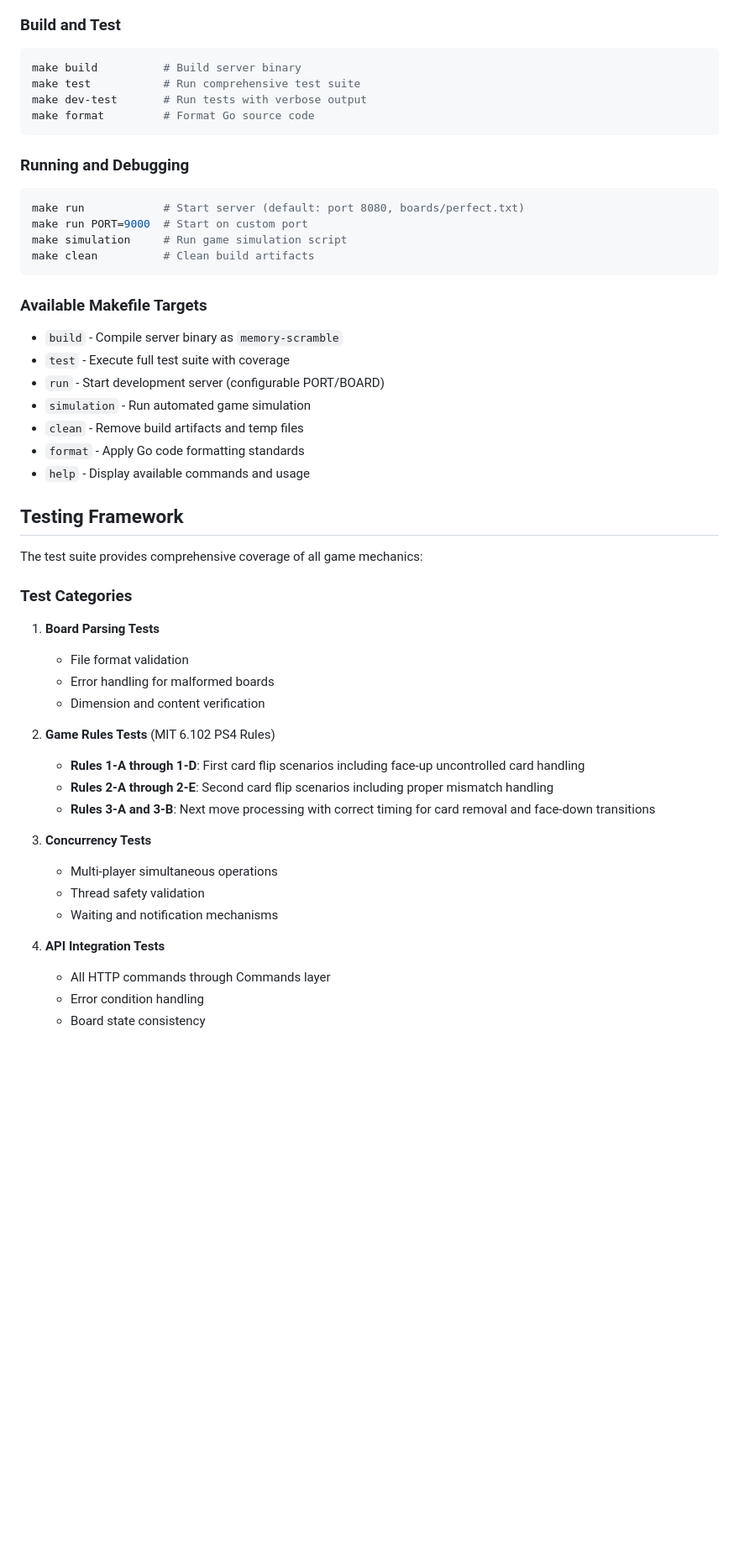
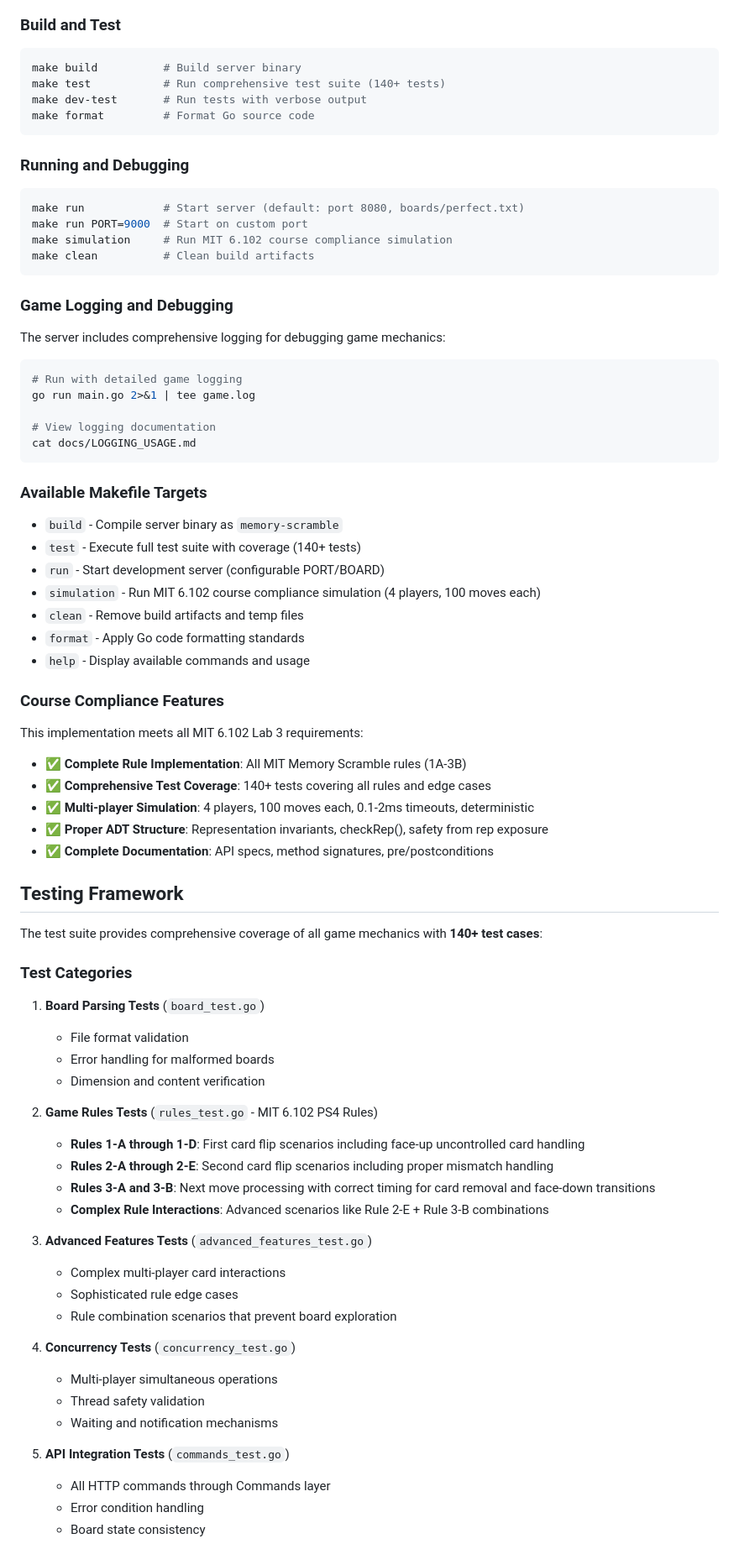
Before and after one commit to andyp1xe1/network_programming_labs, a Markdown page: packages/lab3/README.md, the part around one of its changes. Shown at 84% size. GitHub-like rendering; blank space fills up the shorter version.

Commit message:
Update README to reflect current test coverage and features

````diff
--- a/packages/lab3/README.md
+++ b/packages/lab3/README.md
@@ -187,7 +197,7 @@ This creates a 3×3 board where cards can be matched (apple-apple, banana-banana
 
 ```bash
 make build          # Build server binary
-make test           # Run comprehensive test suite
+make test           # Run comprehensive test suite (140+ tests)
 make dev-test       # Run tests with verbose output
 make format         # Format Go source code
 ```
@@ -197,42 +207,70 @@ make format         # Format Go source code
 ```bash
 make run            # Start server (default: port 8080, boards/perfect.txt)
 make run PORT=9000  # Start on custom port
-make simulation     # Run game simulation script
+make simulation     # Run MIT 6.102 course compliance simulation
 make clean          # Clean build artifacts
+```
+
+### Game Logging and Debugging
+
+The server includes comprehensive logging for debugging game mechanics:
+
+```bash
+# Run with detailed game logging
+go run main.go 2>&1 | tee game.log
+
+# View logging documentation
+cat docs/LOGGING_USAGE.md
 ```
 
 ### Available Makefile Targets
 
 - `build` - Compile server binary as `memory-scramble`
-- `test` - Execute full test suite with coverage
+- `test` - Execute full test suite with coverage (140+ tests)
 - `run` - Start development server (configurable PORT/BOARD)
-- `simulation` - Run automated game simulation
+- `simulation` - Run MIT 6.102 course compliance simulation (4 players, 100 moves each)
 - `clean` - Remove build artifacts and temp files
 - `format` - Apply Go code formatting standards
 - `help` - Display available commands and usage
 
+### Course Compliance Features
+
+This implementation meets all MIT 6.102 Lab 3 requirements:
+
+- **✅ Complete Rule Implementation**: All MIT Memory Scramble rules (1A-3B)
+- **✅ Comprehensive Test Coverage**: 140+ tests covering all rules and edge cases
+- **✅ Multi-player Simulation**: 4 players, 100 moves each, 0.1-2ms timeouts, deterministic
+- **✅ Proper ADT Structure**: Representation invariants, checkRep(), safety from rep exposure
+- **✅ Complete Documentation**: API specs, method signatures, pre/postconditions
+
 ## Testing Framework
 
-The test suite provides comprehensive coverage of all game mechanics:
+The test suite provides comprehensive coverage of all game mechanics with **140+ test cases**:
 
 ### Test Categories
 
-1. **Board Parsing Tests**
+1. **Board Parsing Tests** (`board_test.go`)
    - File format validation
    - Error handling for malformed boards
    - Dimension and content verification
 
-2. **Game Rules Tests** (MIT 6.102 PS4 Rules)
+2. **Game Rules Tests** (`rules_test.go` - MIT 6.102 PS4 Rules)
    - **Rules 1-A through 1-D**: First card flip scenarios including face-up uncontrolled card handling
    - **Rules 2-A through 2-E**: Second card flip scenarios including proper mismatch handling
    - **Rules 3-A and 3-B**: Next move processing with correct timing for card removal and face-down transitions
+   - **Complex Rule Interactions**: Advanced scenarios like Rule 2-E + Rule 3-B combinations
 
-3. **Concurrency Tests**
+3. **Advanced Features Tests** (`advanced_features_test.go`)
+   - Complex multi-player card interactions
+   - Sophisticated rule edge cases
+   - Rule combination scenarios that prevent board exploration
+
+4. **Concurrency Tests** (`concurrency_test.go`)
    - Multi-player simultaneous operations
    - Thread safety validation
    - Waiting and notification mechanisms
 
-4. **API Integration Tests**
+5. **API Integration Tests** (`commands_test.go`)
    - All HTTP commands through Commands layer
    - Error condition handling
    - Board state consistency
````
Also changed, not shown: other parts of packages/lab3/README.md (+22 -9 lines).
